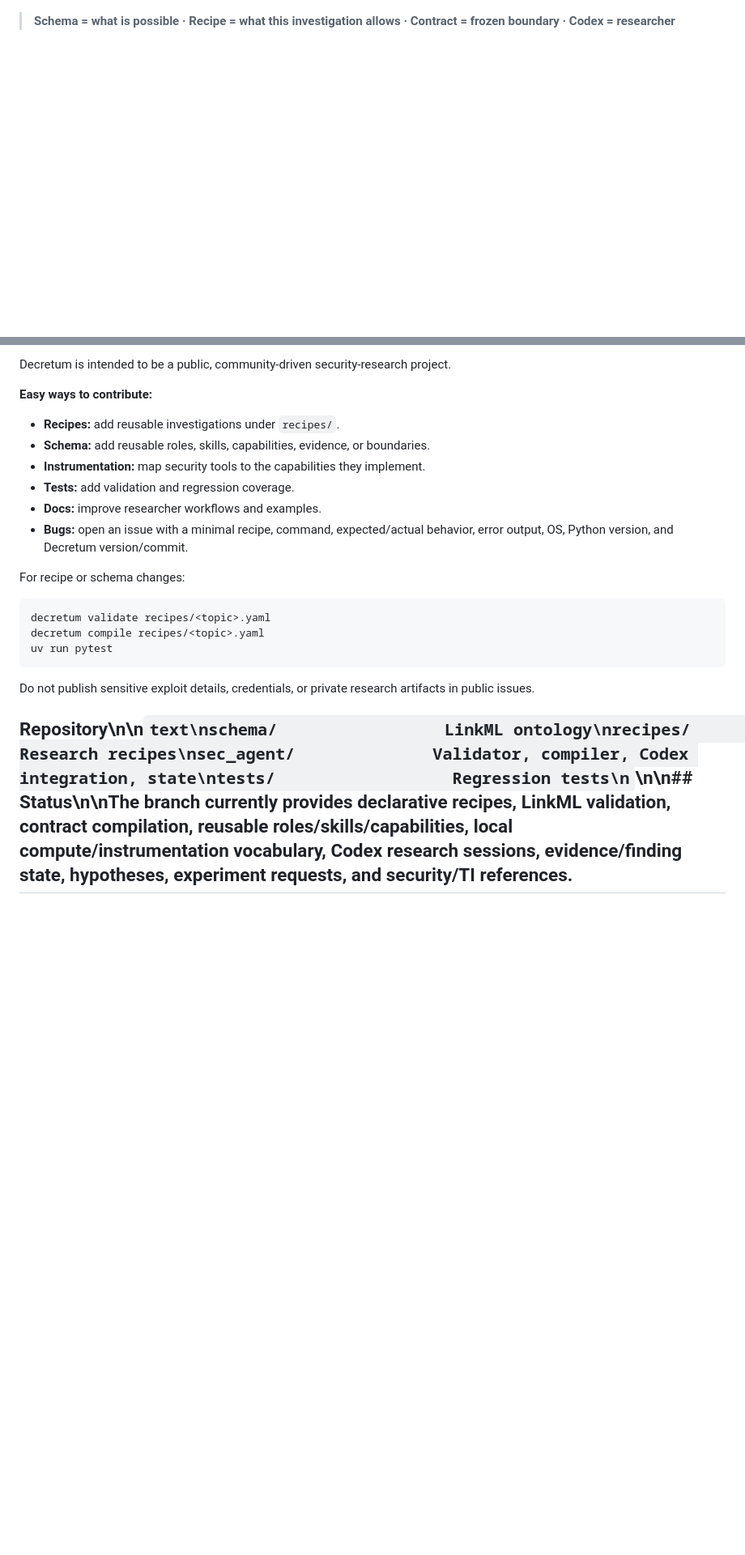
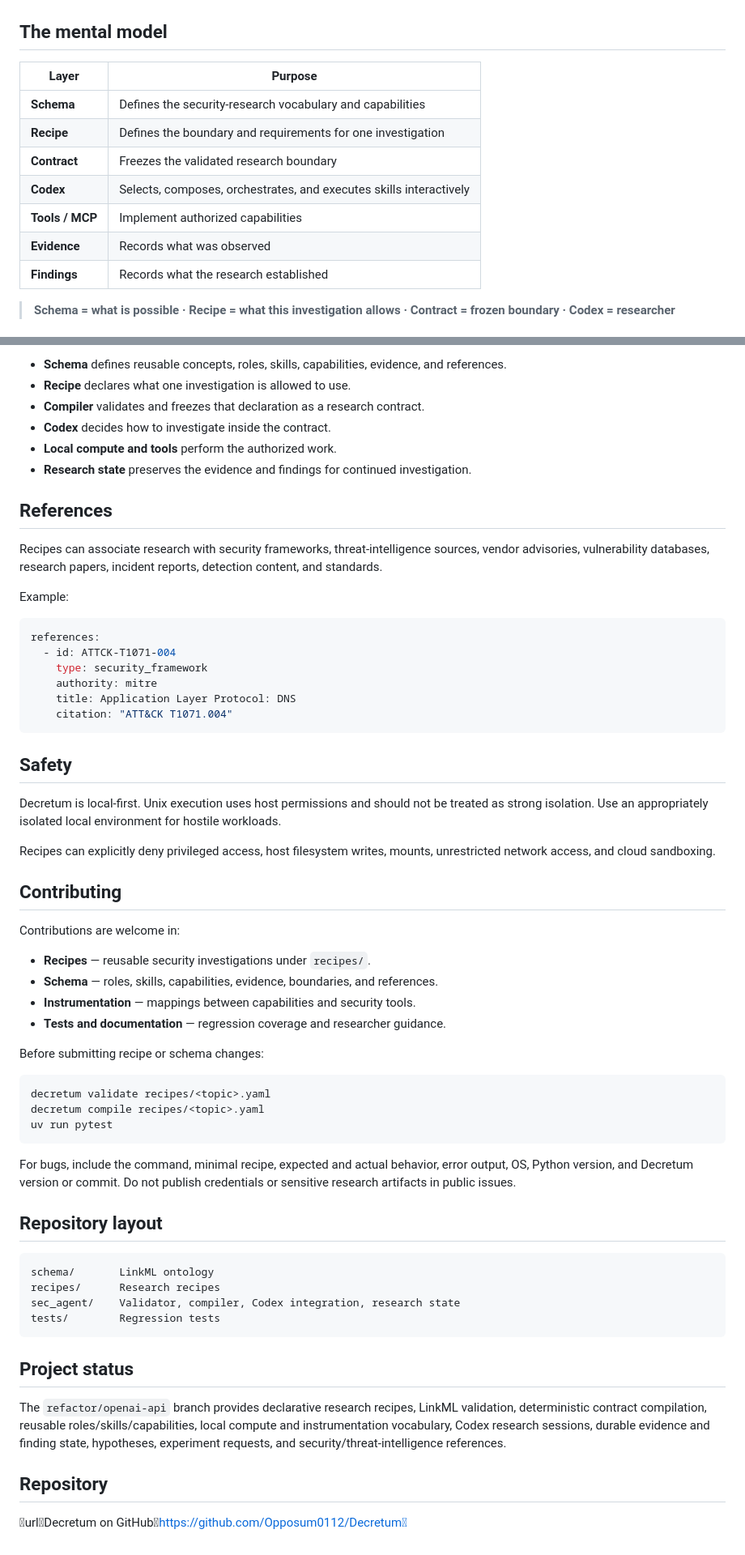
Before and after one commit to Opposum0112/Decretum, a Markdown page: README.md, 2 parts joined by grey strips. Shown at 81% size. Rendered like a GitHub page; blank space fills up the shorter version.

Commit message:
Fix README formatting and remove duplicated sections

````diff
--- a/README.md
+++ b/README.md
@@ -13,4 +19,16 @@ flowchart LR
 ```
+
+## The mental model
+
+| Layer | Purpose |
+| --- | --- |
+| **Schema** | Defines the security-research vocabulary and capabilities |
+| **Recipe** | Defines the boundary and requirements for one investigation |
+| **Contract** | Freezes the validated research boundary |
+| **Codex** | Selects, composes, orchestrates, and executes skills interactively |
+| **Tools / MCP** | Implement authorized capabilities |
+| **Evidence** | Records what was observed |
+| **Findings** | Records what the research established |
 
 > **Schema = what is possible · Recipe = what this investigation allows · Contract = frozen boundary · Codex = researcher**
 
@@ -33,16 +168,42 @@ flowchart TB
 
-Decretum is intended to be a public, community-driven security-research project.
+- **Schema** defines reusable concepts, roles, skills, capabilities, evidence, and references.
+- **Recipe** declares what one investigation is allowed to use.
+- **Compiler** validates and freezes that declaration as a research contract.
+- **Codex** decides how to investigate inside the contract.
+- **Local compute and tools** perform the authorized work.
+- **Research state** preserves the evidence and findings for continued investigation.
 
-**Easy ways to contribute:**
+## References
 
-- **Recipes:** add reusable investigations under `recipes/`.
-- **Schema:** add reusable roles, skills, capabilities, evidence, or boundaries.
-- **Instrumentation:** map security tools to the capabilities they implement.
-- **Tests:** add validation and regression coverage.
-- **Docs:** improve researcher workflows and examples.
-- **Bugs:** open an issue with a minimal recipe, command, expected/actual behavior, error output, OS, Python version, and Decretum version/commit.
+Recipes can associate research with security frameworks, threat-intelligence sources, vendor advisories, vulnerability databases, research papers, incident reports, detection content, and standards.
 
-For recipe or schema changes:
+Example:
+
+```yaml
+references:
+  - id: ATTCK-T1071-004
+    type: security_framework
+    authority: mitre
+    title: Application Layer Protocol: DNS
+    citation: "ATT&CK T1071.004"
+```
+
+## Safety
+
+Decretum is local-first. Unix execution uses host permissions and should not be treated as strong isolation. Use an appropriately isolated local environment for hostile workloads.
+
+Recipes can explicitly deny privileged access, host filesystem writes, mounts, unrestricted network access, and cloud sandboxing.
+
+## Contributing
+
+Contributions are welcome in:
+
+- **Recipes** — reusable security investigations under `recipes/`.
+- **Schema** — roles, skills, capabilities, evidence, boundaries, and references.
+- **Instrumentation** — mappings between capabilities and security tools.
+- **Tests and documentation** — regression coverage and researcher guidance.
+
+Before submitting recipe or schema changes:
 
 ```bash
 decretum validate recipes/<topic>.yaml
@@ -50,6 +211,21 @@ decretum compile recipes/<topic>.yaml
 uv run pytest
 ```
 
-Do not publish sensitive exploit details, credentials, or private research artifacts in public issues.
+For bugs, include the command, minimal recipe, expected and actual behavior, error output, OS, Python version, and Decretum version or commit. Do not publish credentials or sensitive research artifacts in public issues.
 
-## Repository\n\n```text\nschema/                 LinkML ontology\nrecipes/                Research recipes\nsec_agent/              Validator, compiler, Codex integration, state\ntests/                  Regression tests\n```\n\n## Status\n\nThe branch currently provides declarative recipes, LinkML validation, contract compilation, reusable roles/skills/capabilities, local compute/instrumentation vocabulary, Codex research sessions, evidence/finding state, hypotheses, experiment requests, and security/TI references.
+## Repository layout
+
+```text
+schema/       LinkML ontology
+recipes/      Research recipes
+sec_agent/    Validator, compiler, Codex integration, research state
+tests/        Regression tests
+```
+
+## Project status
+
+The `refactor/openai-api` branch provides declarative research recipes, LinkML validation, deterministic contract compilation, reusable roles/skills/capabilities, local compute and instrumentation vocabulary, Codex research sessions, durable evidence and finding state, hypotheses, experiment requests, and security/threat-intelligence references.
+
+## Repository
+
+urlDecretum on GitHubhttps://github.com/Opposum0112/Decretum
````
Also changed, not shown: other parts of README.md (+134 -11 lines).
